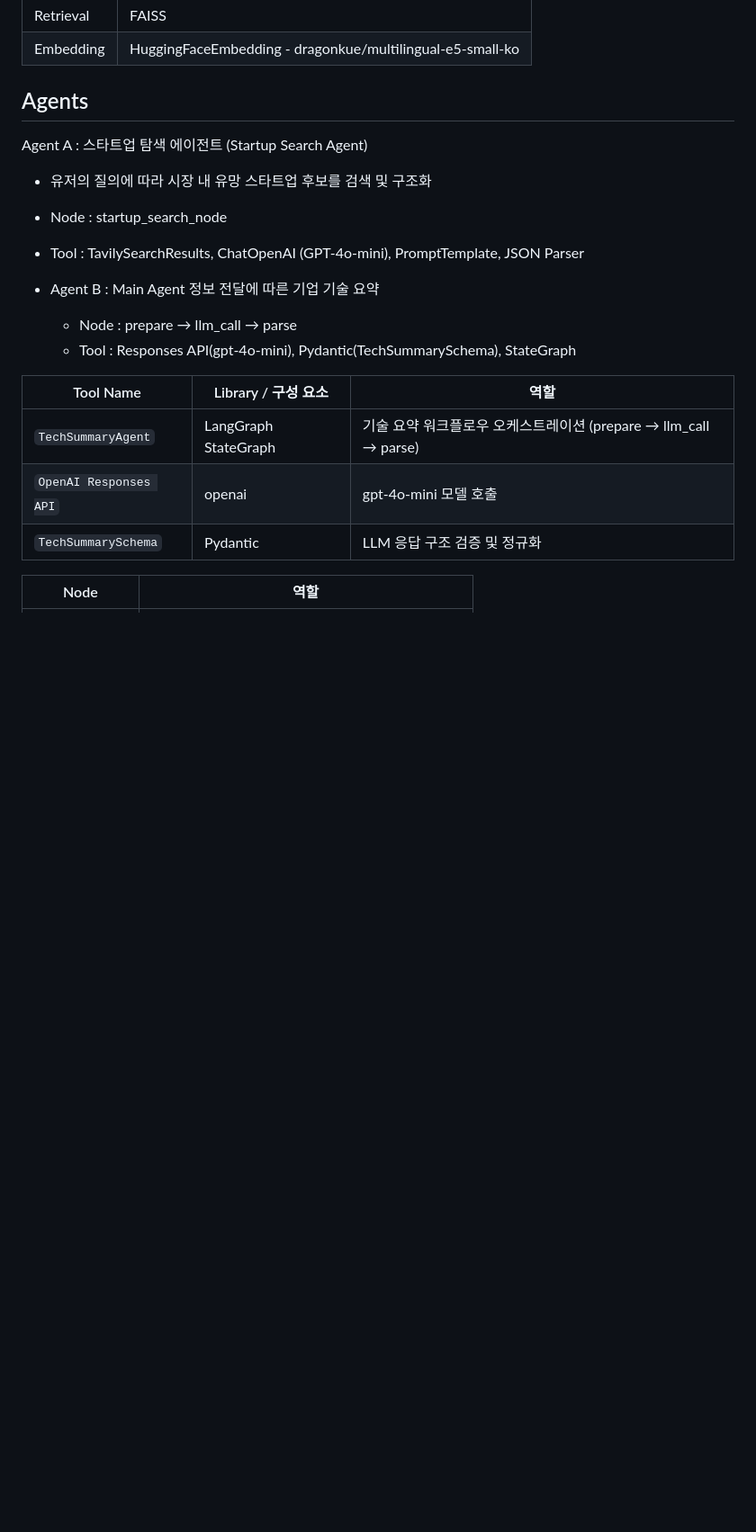
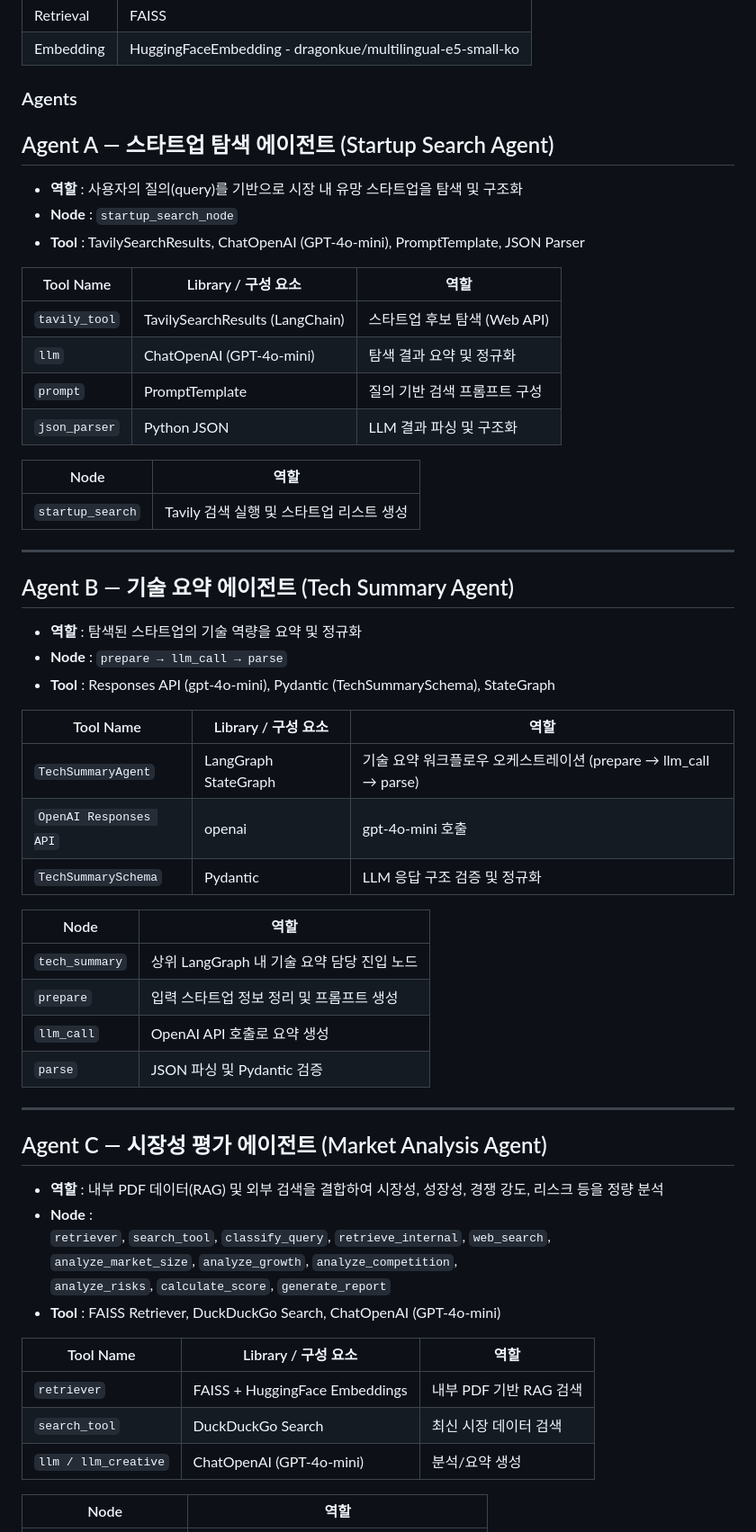
Before and after one commit to skala-class3-jarvis/ai-agent, a Markdown page: README.md, the part around the change printed below. Shown: that part at 90% size. Rendered like a GitHub page; blank space fills up the shorter version.

```diff
--- a/README.md
+++ b/README.md
@@ -22,20 +22,60 @@
 | Retrieval  | FAISS                                                        |
 | Embedding  | HuggingFaceEmbedding - dragonkue/multilingual-e5-small-ko    |
 
-## Agents
-Agent A : 스타트업 탐색 에이전트 (Startup Search Agent)
-- 유저의 질의에 따라 시장 내 유망 스타트업 후보를 검색 및 구조화
-- Node : startup_search_node
-- Tool : TavilySearchResults, ChatOpenAI (GPT-4o-mini), PromptTemplate, JSON Parser
+### Agents
+## Agent A — 스타트업 탐색 에이전트 (Startup Search Agent)
 
-- Agent B : Main Agent 정보 전달에 따른 기업 기술 요약
-    - Node : prepare → llm_call → parse
-    - Tool : Responses API(gpt-4o-mini), Pydantic(TechSummarySchema), StateGraph
+- **역할** : 사용자의 질의(query)를 기반으로 시장 내 유망 스타트업을 탐색 및 구조화
+- **Node** : `startup_search_node`
+- **Tool** : TavilySearchResults, ChatOpenAI (GPT-4o-mini), PromptTemplate, JSON Parser
 
-| Tool Name             | Library / 구성 요소             | 역할                                         |
-| --------------------- | ------------------------------- | -------------------------------------------- |
-| `TechSummaryAgent`    | LangGraph StateGraph            | 기술 요약 워크플로우 오케스트레이션 (prepare → llm_call → parse) |
-| `OpenAI Responses API`| openai                          | gpt-4o-mini 모델 호출                        |
-| `TechSummarySchema`   | Pydantic                        | LLM 응답 구조 검증 및 정규화                 |
+| Tool Name        | Library / 구성 요소             | 역할                            |
+| ---------------- | ------------------------------- | ------------------------------- |
+| `tavily_tool`    | TavilySearchResults (LangChain)  | 스타트업 후보 탐색 (Web API)     |
+| `llm`            | ChatOpenAI (GPT-4o-mini)         | 탐색 결과 요약 및 정규화         |
+| `prompt`         | PromptTemplate                   | 질의 기반 검색 프롬프트 구성     |
+| `json_parser`    | Python JSON                      | LLM 결과 파싱 및 구조화          |
+
+| Node              | 역할                              |
+| ----------------- | --------------------------------- |
+| `startup_search`  | Tavily 검색 실행 및 스타트업 리스트 생성 |
+
+---
+
+## Agent B — 기술 요약 에이전트 (Tech Summary Agent)
+
+- **역할** : 탐색된 스타트업의 기술 역량을 요약 및 정규화
+- **Node** : `prepare → llm_call → parse`
+- **Tool** : Responses API (gpt-4o-mini), Pydantic (TechSummarySchema), StateGraph
+
+| Tool Name             | Library / 구성 요소     | 역할                                       |
+| --------------------- | ----------------------- | ------------------------------------------ |
+| `TechSummaryAgent`    | LangGraph StateGraph    | 기술 요약 워크플로우 오케스트레이션 (prepare → llm_call → parse) |
+| `OpenAI Responses API`| openai                  | gpt-4o-mini 호출                           |
+| `TechSummarySchema`   | Pydantic                | LLM 응답 구조 검증 및 정규화               |
+
+| Node          | 역할                                        |
+| ------------- | ------------------------------------------- |
+| `tech_summary`| 상위 LangGraph 내 기술 요약 담당 진입 노드    |
+| `prepare`     | 입력 스타트업 정보 정리 및 프롬프트 생성      |
+| `llm_call`    | OpenAI API 호출로 요약 생성                  |
+| `parse`       | JSON 파싱 및 Pydantic 검증                   |
+
+---
+
+## Agent C — 시장성 평가 에이전트 (Market Analysis Agent)
+
+- **역할** : 내부 PDF 데이터(RAG) 및 외부 검색을 결합하여 시장성, 성장성, 경쟁 강도, 리스크 등을 정량 분석
+- **Node** :
+  `retriever`, `search_tool`, `classify_query`, `retrieve_internal`, `web_search`,
+  `analyze_market_size`, `analyze_growth`, `analyze_competition`,
+  `analyze_risks`, `calculate_score`, `generate_report`
+- **Tool** : FAISS Retriever, DuckDuckGo Search, ChatOpenAI (GPT-4o-mini)
+
+| Tool Name            | Library / 구성 요소              | 역할                                      |
+| -------------------- | -------------------------------- | ----------------------------------------- |
+| `retriever`          | FAISS + HuggingFace Embeddings   | 내부 PDF 기반 RAG 검색                    |
+| `search_tool`        | DuckDuckGo Search                | 최신 시장 데이터 검색                     |
+| `llm / llm_creative` | ChatOpenAI (GPT-4o-mini)         | 분석/요약 생성                            |
 
 | Node                   | 역할                                             |
```
Also changed, not shown: other parts of README.md (+50 -33 lines).
